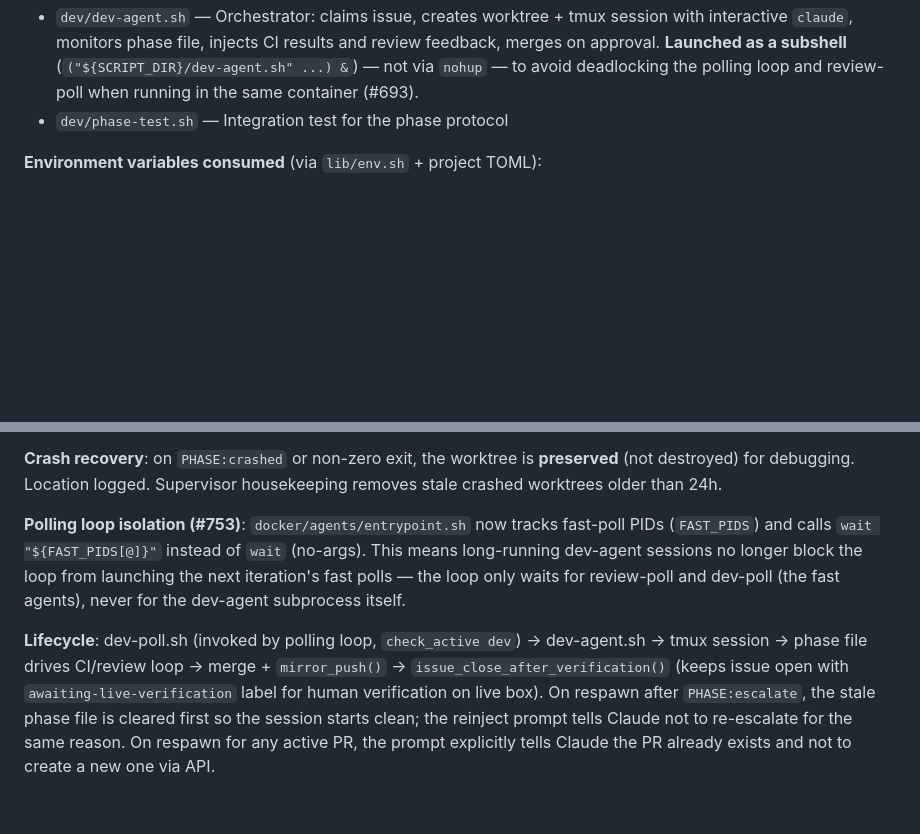
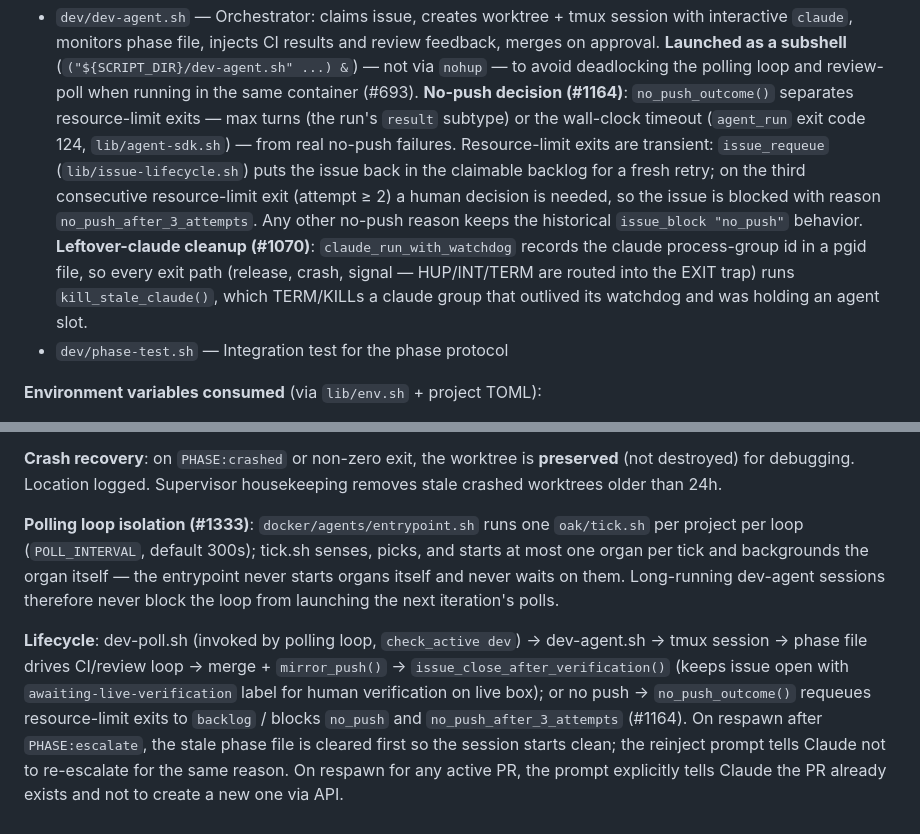
Before and after one commit to Disinto/disinto, a Markdown page: dev/AGENTS.md, 2 parts joined by grey strips. Rendered like a GitHub page; blank space fills up the shorter version.

```diff
--- a/dev/AGENTS.md
+++ b/dev/AGENTS.md
@@ -51,5 +80,5 @@ Post-merge housekeeping (mirror_push, linked-issue close, in-progress cleanup) i
 performed automatically.
-- `dev/dev-agent.sh` — Orchestrator: claims issue, creates worktree + tmux session with interactive `claude`, monitors phase file, injects CI results and review feedback, merges on approval. **Launched as a subshell** (`("${SCRIPT_DIR}/dev-agent.sh" ...) &`) — not via `nohup` — to avoid deadlocking the polling loop and review-poll when running in the same container (#693).
+- `dev/dev-agent.sh` — Orchestrator: claims issue, creates worktree + tmux session with interactive `claude`, monitors phase file, injects CI results and review feedback, merges on approval. **Launched as a subshell** (`("${SCRIPT_DIR}/dev-agent.sh" ...) &`) — not via `nohup` — to avoid deadlocking the polling loop and review-poll when running in the same container (#693). **No-push decision (#1164)**: `no_push_outcome()` separates resource-limit exits — max turns (the run's `result` subtype) or the wall-clock timeout (`agent_run` exit code 124, `lib/agent-sdk.sh`) — from real no-push failures. Resource-limit exits are transient: `issue_requeue` (`lib/issue-lifecycle.sh`) puts the issue back in the claimable backlog for a fresh retry; on the third consecutive resource-limit exit (attempt ≥ 2) a human decision is needed, so the issue is blocked with reason `no_push_after_3_attempts`. Any other no-push reason keeps the historical `issue_block "no_push"` behavior. **Leftover-claude cleanup (#1070)**: `claude_run_with_watchdog` records the claude process-group id in a pgid file, so every exit path (release, crash, signal — HUP/INT/TERM are routed into the EXIT trap) runs `kill_stale_claude()`, which TERM/KILLs a claude group that outlived its watchdog and was holding an agent slot.
 - `dev/phase-test.sh` — Integration test for the phase protocol
 
 **Environment variables consumed** (via `lib/env.sh` + project TOML):
@@ -66,14 +95,14 @@ performed automatically.
 
 **Crash recovery**: on `PHASE:crashed` or non-zero exit, the worktree is **preserved** (not destroyed) for debugging. Location logged. Supervisor housekeeping removes stale crashed worktrees older than 24h.
 
-**Polling loop isolation (#753)**: `docker/agents/entrypoint.sh` now tracks fast-poll PIDs
-(`FAST_PIDS`) and calls `wait "${FAST_PIDS[@]}"` instead of `wait` (no-args). This means
-long-running dev-agent sessions no longer block the loop from launching the next iteration's
-fast polls — the loop only waits for review-poll and dev-poll (the fast agents), never for
-the dev-agent subprocess itself.
+**Polling loop isolation (#1333)**: `docker/agents/entrypoint.sh` runs one `oak/tick.sh`
+per project per loop (`POLL_INTERVAL`, default 300s); tick.sh senses, picks, and starts
+at most one organ per tick and backgrounds the organ itself — the entrypoint never
+starts organs itself and never waits on them. Long-running dev-agent sessions therefore
+never block the loop from launching the next iteration's polls.
 
 **Lifecycle**: dev-poll.sh (invoked by polling loop, `check_active dev`) → dev-agent.sh →
-tmux session → phase file drives CI/review loop → merge + `mirror_push()` → `issue_close_after_verification()` (keeps issue open with `awaiting-live-verification` label for human verification on live box).
+tmux session → phase file drives CI/review loop → merge + `mirror_push()` → `issue_close_after_verification()` (keeps issue open with `awaiting-live-verification` label for human verification on live box); or no push → `no_push_outcome()` requeues resource-limit exits to `backlog` / blocks `no_push` and `no_push_after_3_attempts` (#1164).
 On respawn after `PHASE:escalate`, the stale phase file is cleared first so the session
 starts clean; the reinject prompt tells Claude not to re-escalate for the same reason.
 On respawn for any active PR, the prompt explicitly tells Claude the PR already exists
```
Also changed, not shown: other parts of dev/AGENTS.md (+52 -23 lines).
